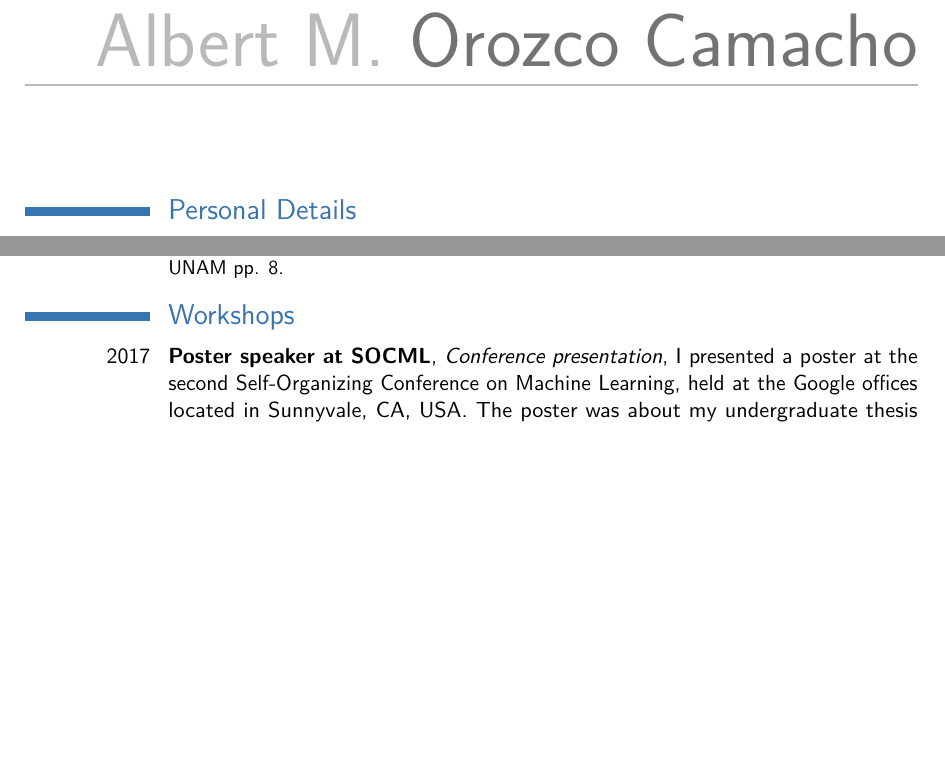
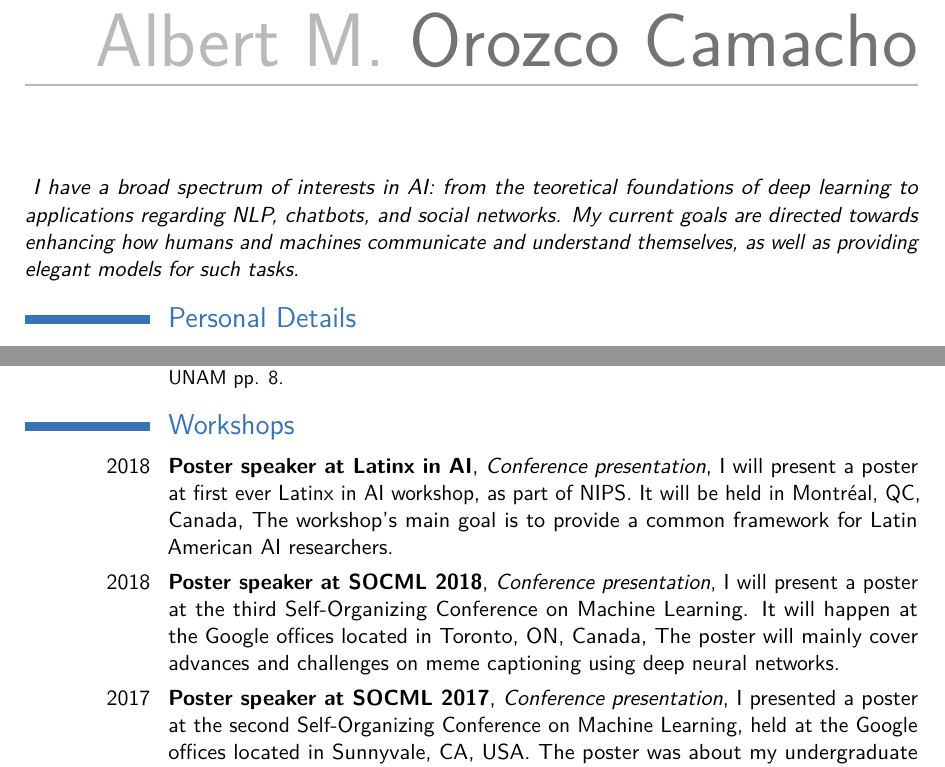
Before and after one commit to alorozco53/academic-cv, a LaTeX CV (en/alorozco53_cv_en.tex): two parts of pages 1 and 2 of 4, joined at a grey line, cut so that both start at the same text, the shorter picture padded with empty space. Compiled offline with pdfLaTeX.

Commit message:
[ADDED] a statement of research purpose

```diff
--- a/en/alorozco53_cv_en.tex
+++ b/en/alorozco53_cv_en.tex
@@ -32,6 +32,13 @@
 \begin{document}
 
 \makecvtitle % Print the CV title
+
+\noindent
+\textit{
+  I have a broad spectrum of interests in AI: from the teoretical foundations of deep learning to applications regarding\
+  NLP, chatbots, and social networks. My current goals are directed towards enhancing how humans and machines\
+  communicate and understand themselves, as well as providing elegant models for such tasks.
+}
 
 \section{Personal Details}
 \cvitem{Date of birth}{July 16th, 1994}
@@ -86,8 +93,22 @@
 
 \section{Workshops}
 
+\cventry{2018}
+        {Poster speaker at Latinx in AI}
+        {Conference presentation}
+        {I will present a poster at first ever Latinx in AI workshop, as part of NIPS. It will be held in Montréal, QC, Canada}
+        {The workshop's main goal is to provide a common framework for Latin American AI researchers}
+        {}
+
+\cventry{2018}
+        {Poster speaker at SOCML 2018}
+        {Conference presentation}
+        {I will present a poster at the third Self-Organizing Conference on Machine Learning. It will happen at the Google offices located in Toronto, ON, Canada}
+        {The poster will mainly cover advances and challenges on meme captioning using deep neural networks}
+        {}
+
 \cventry{2017}
-        {Poster speaker at SOCML}
+        {Poster speaker at SOCML 2017}
         {Conference presentation}
         {I presented a poster at the second Self-Organizing Conference on Machine Learning, held at the Google offices located in Sunnyvale, CA, USA. The poster was about my undergraduate thesis project (deep meme captioning). The conference was organized by Ian Goodfellow}
         {The poster can be visualized \href{https://drive.google.com/file/d/1DPjqiXcmliwPZBOfBIXxnIX_rs9EPUub/view?usp=sharing}{here}}
```
Also changed, not shown: en/alorozco53_cv_en.pdf.
